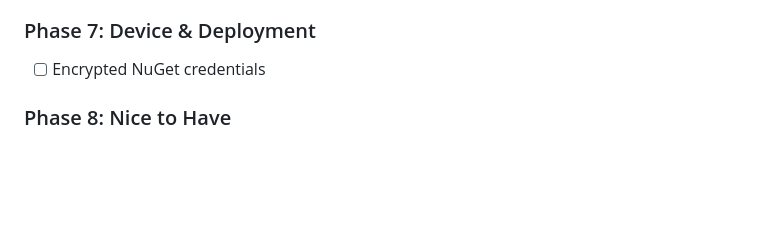
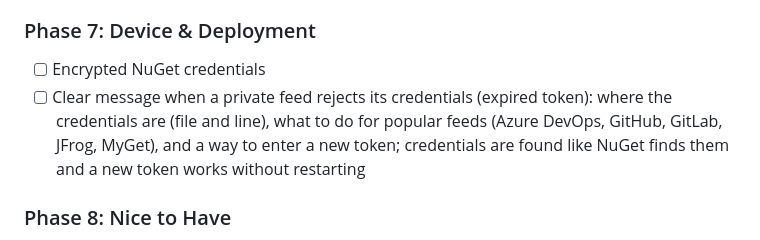
Before and after one commit to hempe/vscode-dot-studio, a Markdown page: README.md, the part around the change. Rendered like a GitHub page; blank space fills up the shorter version.

Commit message:
README: Phase 7, clear message for rejected feed credentials
Co-Authored-By: Claude Opus 5.5 <noreply@anthropic.com>

```diff
--- a/README.md
+++ b/README.md
@@ -158,6 +158,7 @@ Ordered by what is needed to drop Visual Studio for daily work. Phases 1–4 cov
 
 ### Phase 7: Device & Deployment
 - [ ] Encrypted NuGet credentials
+- [ ] Clear message when a private feed rejects its credentials (expired token): where the credentials are (file and line), what to do for popular feeds (Azure DevOps, GitHub, GitLab, JFrog, MyGet), and a way to enter a new token; credentials are found like NuGet finds them and a new token works without restarting
 
 ### Phase 8: Nice to Have
 - [ ] Test Explorer for classic VSTest projects (xUnit v2, NUnit/MSTest with the VSTest adapters)
```
